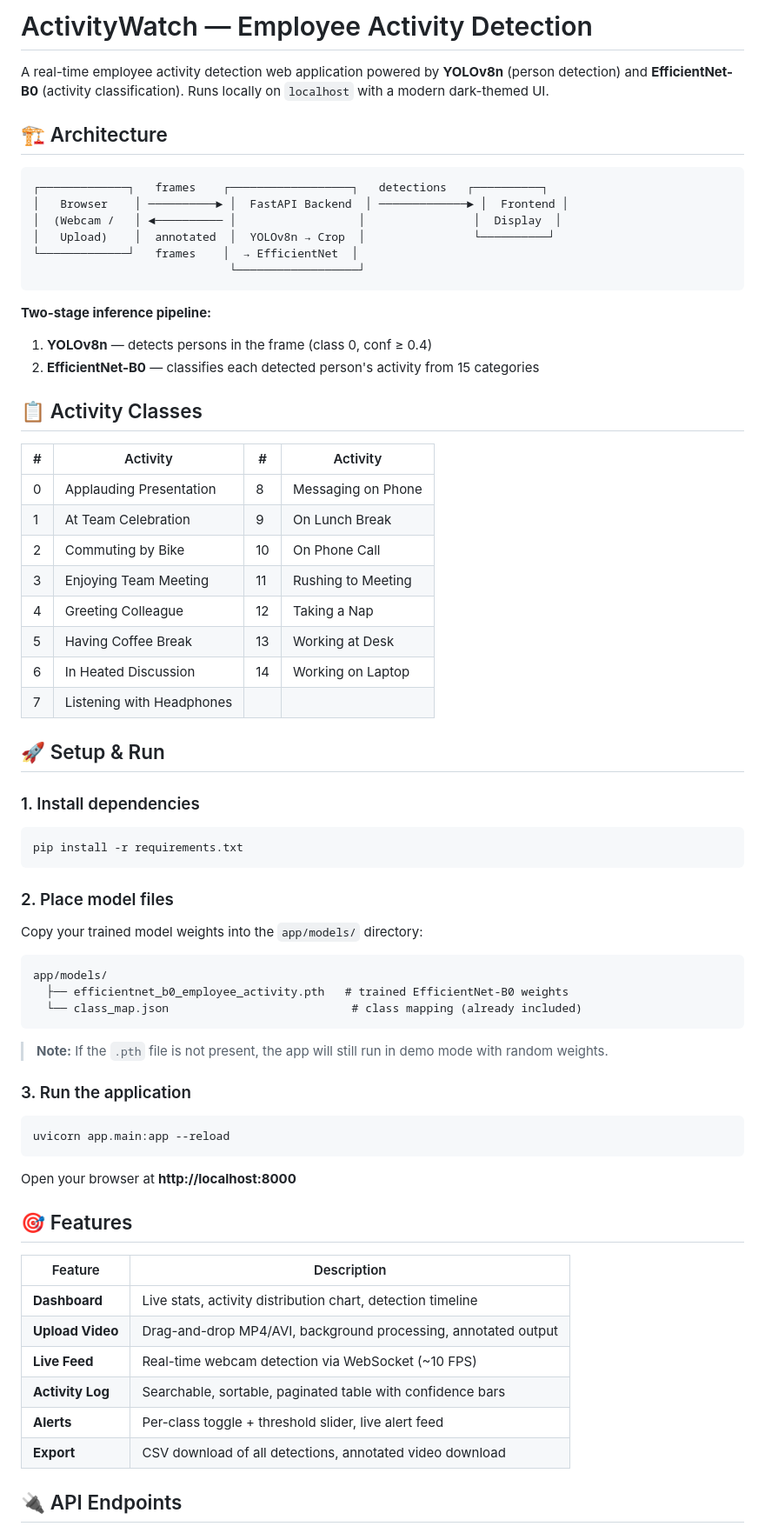
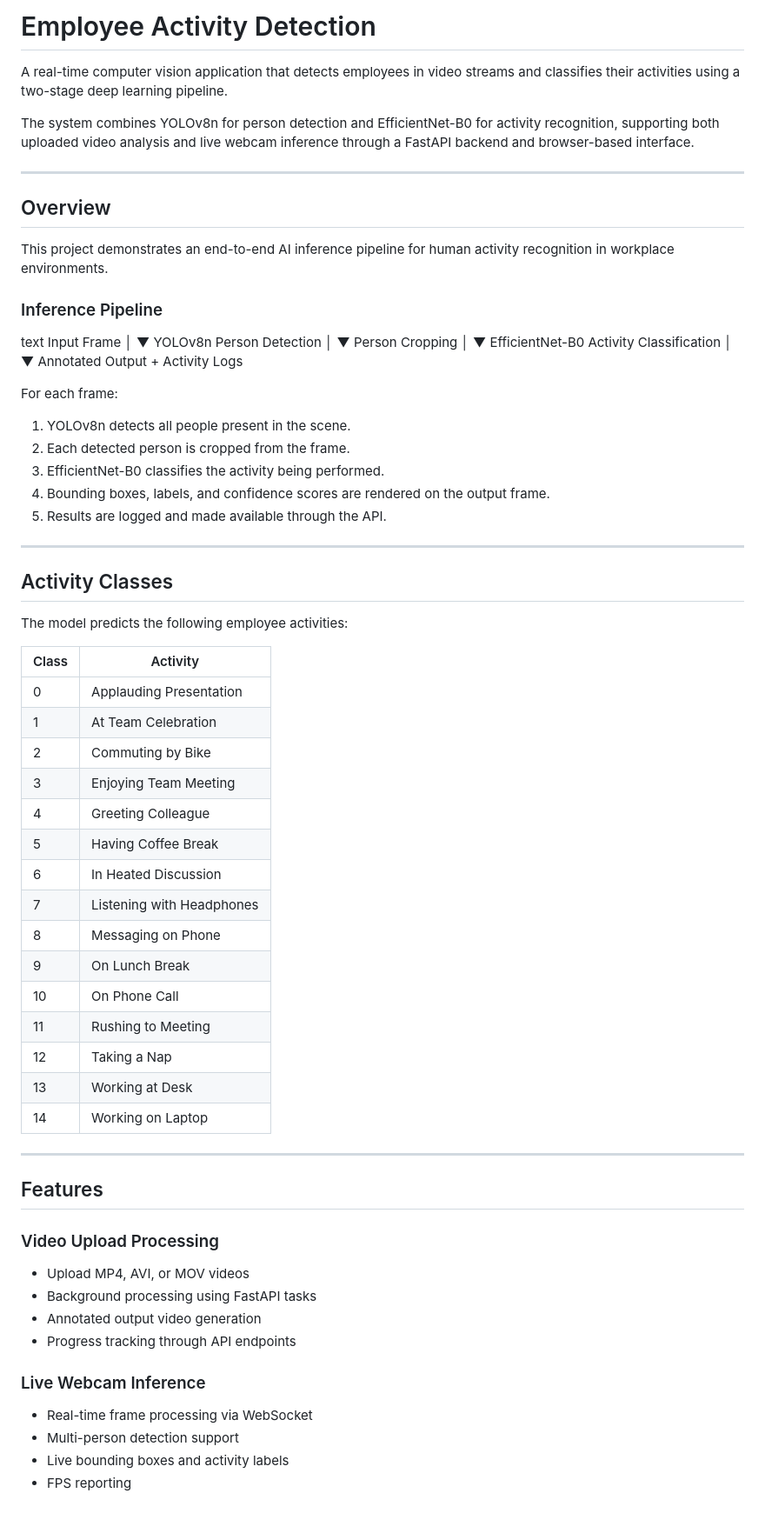
Before and after one commit to jibinsajujoseph/employee_activity_detection, a Markdown page: README.md, the part around one of its changes. Shown at 87% size. Drawn GitHub-style.

````diff
--- a/README.md
+++ b/README.md
@@ -1,73 +1,66 @@
-# ActivityWatch — Employee Activity Detection
+# Employee Activity Detection
 
-A real-time employee activity detection web application powered by **YOLOv8n** (person detection) and **EfficientNet-B0** (activity classification). Runs locally on `localhost` with a modern dark-themed UI.
+A real-time computer vision application that detects employees in video streams and classifies their activities using a two-stage deep learning pipeline.
 
-## 🏗️ Architecture
+The system combines YOLOv8n for person detection and EfficientNet-B0 for activity recognition, supporting both uploaded video analysis and live webcam inference through a FastAPI backend and browser-based interface.
 
-```
-┌─────────────┐   frames    ┌──────────────────┐   detections   ┌──────────┐
-│   Browser    │ ──────────► │  FastAPI Backend  │ ─────────────► │  Frontend │
-│  (Webcam /   │ ◄────────── │                  │                │  Display  │
-│   Upload)    │  annotated  │  YOLOv8n → Crop  │                └──────────┘
-└─────────────┘   frames    │  → EfficientNet  │
-                             └──────────────────┘
-```
+---
 
-**Two-stage inference pipeline:**
-1. **YOLOv8n** — detects persons in the frame (class 0, conf ≥ 0.4)
-2. **EfficientNet-B0** — classifies each detected person's activity from 15 categories
+## Overview
 
-## 📋 Activity Classes
+This project demonstrates an end-to-end AI inference pipeline for human activity recognition in workplace environments.
 
-| # | Activity | # | Activity |
-|---|----------|---|----------|
-| 0 | Applauding Presentation | 8 | Messaging on Phone |
-| 1 | At Team Celebration | 9 | On Lunch Break |
-| 2 | Commuting by Bike | 10 | On Phone Call |
-| 3 | Enjoying Team Meeting | 11 | Rushing to Meeting |
-| 4 | Greeting Colleague | 12 | Taking a Nap |
-| 5 | Having Coffee Break | 13 | Working at Desk |
-| 6 | In Heated Discussion | 14 | Working on Laptop |
-| 7 | Listening with Headphones | | |
+### Inference Pipeline
 
-## 🚀 Setup & Run
+text Input Frame │ ▼ YOLOv8n Person Detection │ ▼ Person Cropping │ ▼ EfficientNet-B0 Activity Classification │ ▼ Annotated Output + Activity Logs
 
-### 1. Install dependencies
+For each frame:
 
-```bash
-pip install -r requirements.txt
-```
+1. YOLOv8n detects all people present in the scene.
+2. Each detected person is cropped from the frame.
+3. EfficientNet-B0 classifies the activity being performed.
+4. Bounding boxes, labels, and confidence scores are rendered on the output frame.
+5. Results are logged and made available through the API.
 
-### 2. Place model files
+---
 
-Copy your trained model weights into the `app/models/` directory:
+## Activity Classes
 
-```
-app/models/
-  ├── efficientnet_b0_employee_activity.pth   # trained EfficientNet-B0 weights
-  └── class_map.json                           # class mapping (already included)
-```
+The model predicts the following employee activities:
 
-> **Note:** If the `.pth` file is not present, the app will still run in demo mode with random weights.
+| Class | Activity                  |
+| ----- | ------------------------- |
+| 0     | Applauding Presentation   |
+| 1     | At Team Celebration       |
+| 2     | Commuting by Bike         |
+| 3     | Enjoying Team Meeting     |
+| 4     | Greeting Colleague        |
+| 5     | Having Coffee Break       |
+| 6     | In Heated Discussion      |
+| 7     | Listening with Headphones |
+| 8     | Messaging on Phone        |
+| 9     | On Lunch Break            |
+| 10    | On Phone Call             |
+| 11    | Rushing to Meeting        |
+| 12    | Taking a Nap              |
+| 13    | Working at Desk           |
+| 14    | Working on Laptop         |
 
-### 3. Run the application
+---
 
-```bash
-uvicorn app.main:app --reload
-```
+## Features
 
-Open your browser at **http://localhost:8000**
+### Video Upload Processing
 
-## 🎯 Features
+- Upload MP4, AVI, or MOV videos
+- Background processing using FastAPI tasks
+- Annotated output video generation
+- Progress tracking through API endpoints
 
-| Feature | Description |
-|---------|-------------|
-| **Dashboard** | Live stats, activity distribution chart, detection timeline |
-| **Upload Video** | Drag-and-drop MP4/AVI, background processing, annotated output |
-| **Live Feed** | Real-time webcam detection via WebSocket (~10 FPS) |
-| **Activity Log** | Searchable, sortable, paginated table with confidence bars |
-| **Alerts** | Per-class toggle + threshold slider, live alert feed |
-| **Export** | CSV download of all detections, annotated video download |
+### Live Webcam Inference
 
-## 🔌 API Endpoints
+- Real-time frame processing via WebSocket
+- Multi-person detection support
+- Live bounding boxes and activity labels
+- FPS reporting
 
````
Also changed, not shown: other parts of README.md (+127 -32 lines).
